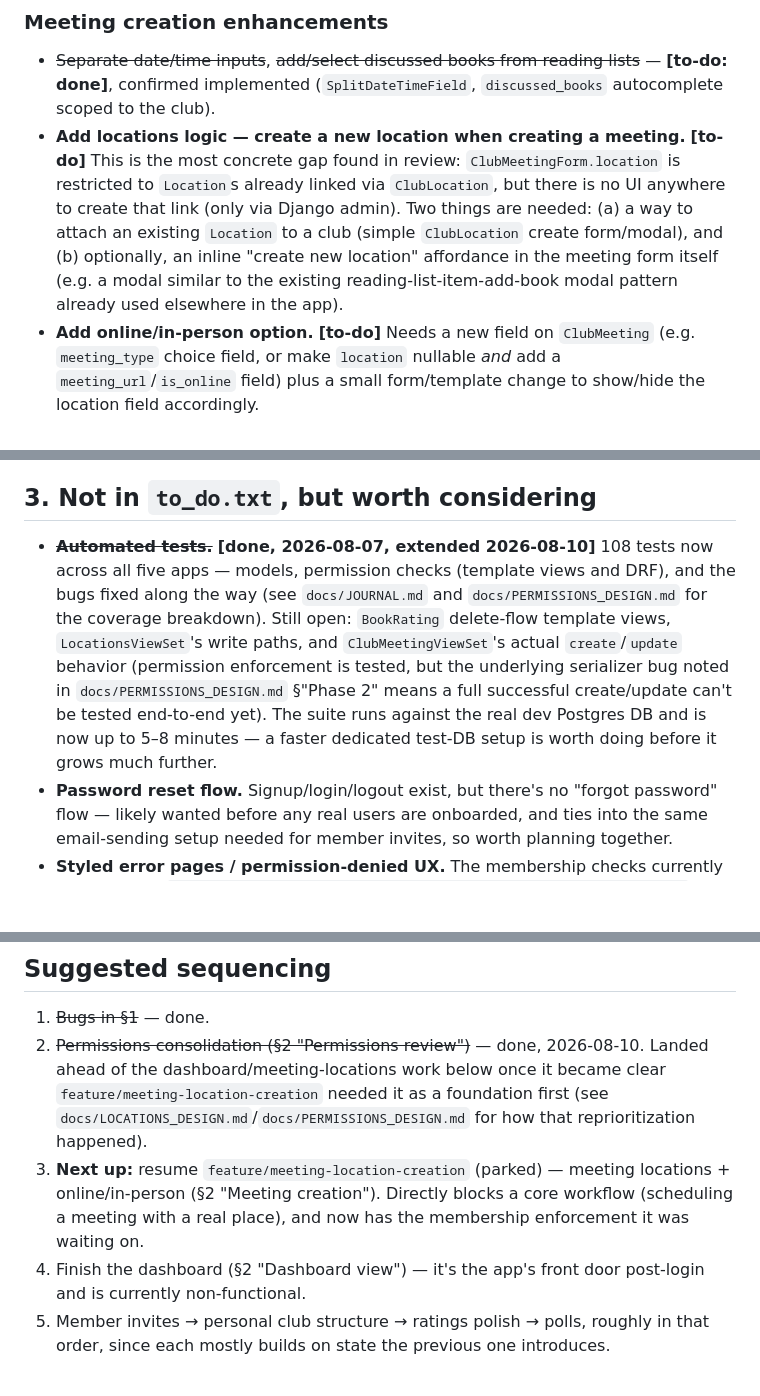
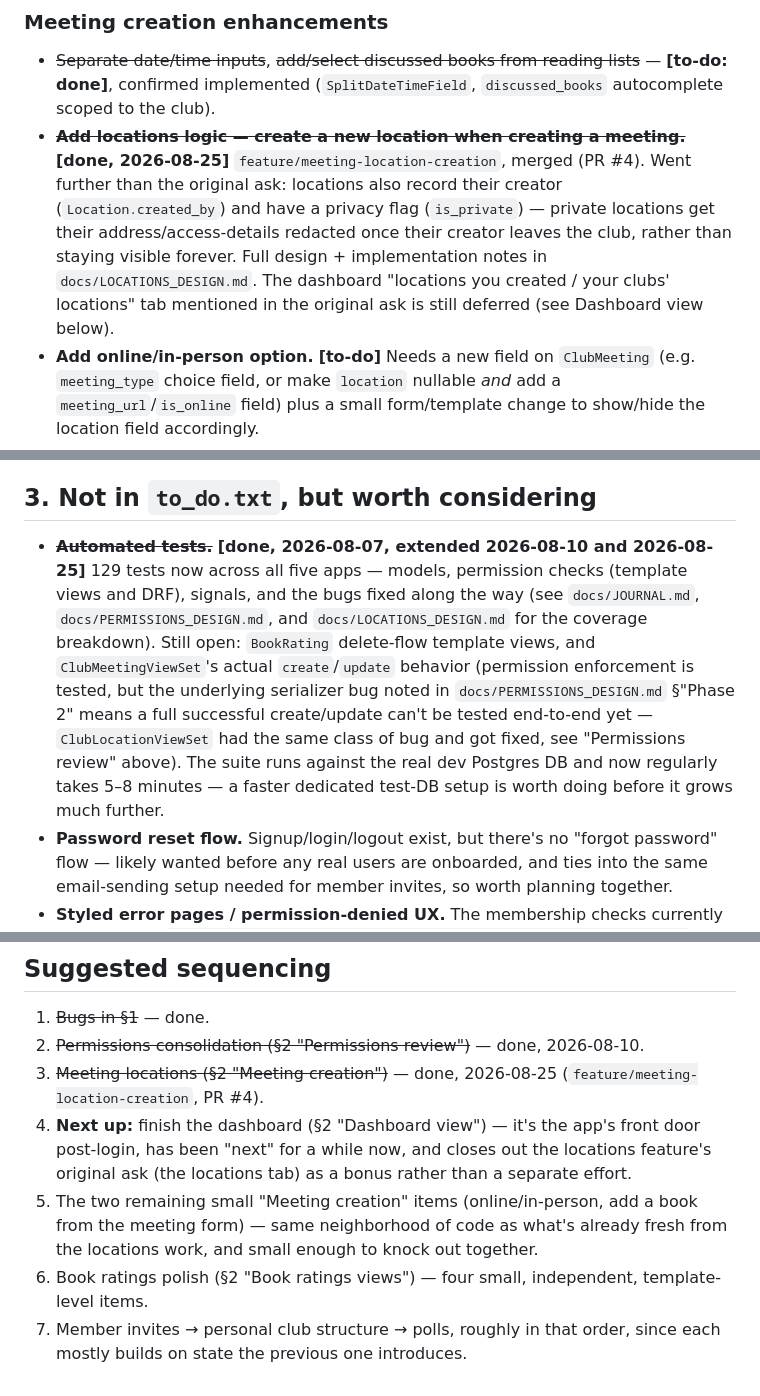
Before and after one commit to sgmig/bookclub, a Markdown page: docs/RECOMMENDATIONS.md, 3 parts joined by grey strips. GitHub-like rendering; blank space fills up the shorter version.

Commit message:
Update recommendations after merging the locations feature
Marks meeting-location creation done, adds the deferred dashboard
locations-tab item, refreshes the test count, and resequences next
steps now that permissions + meeting locations are both merged.

Co-Authored-By: Claude Sonnet 5 <noreply@anthropic.com>

```diff
--- a/docs/RECOMMENDATIONS.md
+++ b/docs/RECOMMENDATIONS.md
@@ -26,7 +26,7 @@ Writing the first real test suite (§3 "Automated tests", also now done) surface
 
 ### Meeting creation enhancements
 - ~~Separate date/time inputs~~, ~~add/select discussed books from reading lists~~ — **[to-do: done]**, confirmed implemented (`SplitDateTimeField`, `discussed_books` autocomplete scoped to the club).
-- **Add locations logic — create a new location when creating a meeting.** **[to-do]** This is the most concrete gap found in review: `ClubMeetingForm.location` is restricted to `Location`s already linked via `ClubLocation`, but there is no UI anywhere to create that link (only via Django admin). Two things are needed: (a) a way to attach an existing `Location` to a club (simple `ClubLocation` create form/modal), and (b) optionally, an inline "create new location" affordance in the meeting form itself (e.g. a modal similar to the existing reading-list-item-add-book modal pattern already used elsewhere in the app).
+- ~~**Add locations logic — create a new location when creating a meeting.**~~ **[done, 2026-08-25]** `feature/meeting-location-creation`, merged (PR #4). Went further than the original ask: locations also record their creator (`Location.created_by`) and have a privacy flag (`is_private`) — private locations get their address/access-details redacted once their creator leaves the club, rather than staying visible forever. Full design + implementation notes in `docs/LOCATIONS_DESIGN.md`. The dashboard "locations you created / your clubs' locations" tab mentioned in the original ask is still deferred (see Dashboard view below).
 - **Add online/in-person option.** **[to-do]** Needs a new field on `ClubMeeting` (e.g. `meeting_type` choice field, or make `location` nullable *and* add a `meeting_url`/`is_online` field) plus a small form/template change to show/hide the location field accordingly.
 - **Add new book from the meeting form.** **[to-do]** The Google Books search modal pattern (`ReadingListItemAddBookView` + `add_reading_list_item_modal.html`) already solves this exact problem for reading lists; reusing that pattern (search → `create-from-search` API → add to a reading list → available for `discussed_books`) is more consistent than building a separate book-creation path inside the meeting form.
 
@@ -56,7 +57,7 @@ Writing the first real test suite (§3 "Automated tests", also now done) surface
 
 ## 3. Not in `to_do.txt`, but worth considering
 
-- ~~**Automated tests.**~~ **[done, 2026-08-07, extended 2026-08-10]** 108 tests now across all five apps — models, permission checks (template views and DRF), and the bugs fixed along the way (see `docs/JOURNAL.md` and `docs/PERMISSIONS_DESIGN.md` for the coverage breakdown). Still open: `BookRating` delete-flow template views, `LocationsViewSet`'s write paths, and `ClubMeetingViewSet`'s actual `create`/`update` behavior (permission enforcement is tested, but the underlying serializer bug noted in `docs/PERMISSIONS_DESIGN.md` §"Phase 2" means a full successful create/update can't be tested end-to-end yet). The suite runs against the real dev Postgres DB and is now up to 5–8 minutes — a faster dedicated test-DB setup is worth doing before it grows much further.
+- ~~**Automated tests.**~~ **[done, 2026-08-07, extended 2026-08-10 and 2026-08-25]** 129 tests now across all five apps — models, permission checks (template views and DRF), signals, and the bugs fixed along the way (see `docs/JOURNAL.md`, `docs/PERMISSIONS_DESIGN.md`, and `docs/LOCATIONS_DESIGN.md` for the coverage breakdown). Still open: `BookRating` delete-flow template views, and `ClubMeetingViewSet`'s actual `create`/`update` behavior (permission enforcement is tested, but the underlying serializer bug noted in `docs/PERMISSIONS_DESIGN.md` §"Phase 2" means a full successful create/update can't be tested end-to-end yet — `ClubLocationViewSet` had the same class of bug and got fixed, see "Permissions review" above). The suite runs against the real dev Postgres DB and now regularly takes 5–8 minutes — a faster dedicated test-DB setup is worth doing before it grows much further.
 - **Password reset flow.** Signup/login/logout exist, but there's no "forgot password" flow — likely wanted before any real users are onboarded, and ties into the same email-sending setup needed for member invites, so worth planning together.
 - **Styled error pages / permission-denied UX.** The membership checks currently return a bare `HttpResponseForbidden("You are not allowed to view this meeting.")` — plain text, no styling, no link back anywhere. Once permissions are consolidated (see above), a small `403.html` template would make these feel intentional rather than like an error state.
 - **Clean up the starter-template navbar dropdown.** `templates/includes/navbar.html` has a leftover "Dropdown / Action / Another action" Bootstrap sample menu — either repurpose it (e.g. user account menu) or remove it.
@@ -65,7 +66,9 @@ Writing the first real test suite (§3 "Automated tests", also now done) surface
 ## Suggested sequencing
 
 1. ~~Bugs in §1~~ — done.
-2. ~~Permissions consolidation (§2 "Permissions review")~~ — done, 2026-08-10. Landed ahead of the dashboard/meeting-locations work below once it became clear `feature/meeting-location-creation` needed it as a foundation first (see `docs/LOCATIONS_DESIGN.md`/`docs/PERMISSIONS_DESIGN.md` for how that reprioritization happened).
-3. **Next up:** resume `feature/meeting-location-creation` (parked) — meeting locations + online/in-person (§2 "Meeting creation"). Directly blocks a core workflow (scheduling a meeting with a real place), and now has the membership enforcement it was waiting on.
-4. Finish the dashboard (§2 "Dashboard view") — it's the app's front door post-login and is currently non-functional.
-5. Member invites → personal club structure → ratings polish → polls, roughly in that order, since each mostly builds on state the previous one introduces.
+2. ~~Permissions consolidation (§2 "Permissions review")~~ — done, 2026-08-10.
+3. ~~Meeting locations (§2 "Meeting creation")~~ — done, 2026-08-25 (`feature/meeting-location-creation`, PR #4).
+4. **Next up:** finish the dashboard (§2 "Dashboard view") — it's the app's front door post-login, has been "next" for a while now, and closes out the locations feature's original ask (the locations tab) as a bonus rather than a separate effort.
+5. The two remaining small "Meeting creation" items (online/in-person, add a book from the meeting form) — same neighborhood of code as what's already fresh from the locations work, and small enough to knock out together.
+6. Book ratings polish (§2 "Book ratings views") — four small, independent, template-level items.
+7. Member invites → personal club structure → polls, roughly in that order, since each mostly builds on state the previous one introduces.
```
Also changed, not shown: other parts of docs/RECOMMENDATIONS.md (+1 -0 lines).
